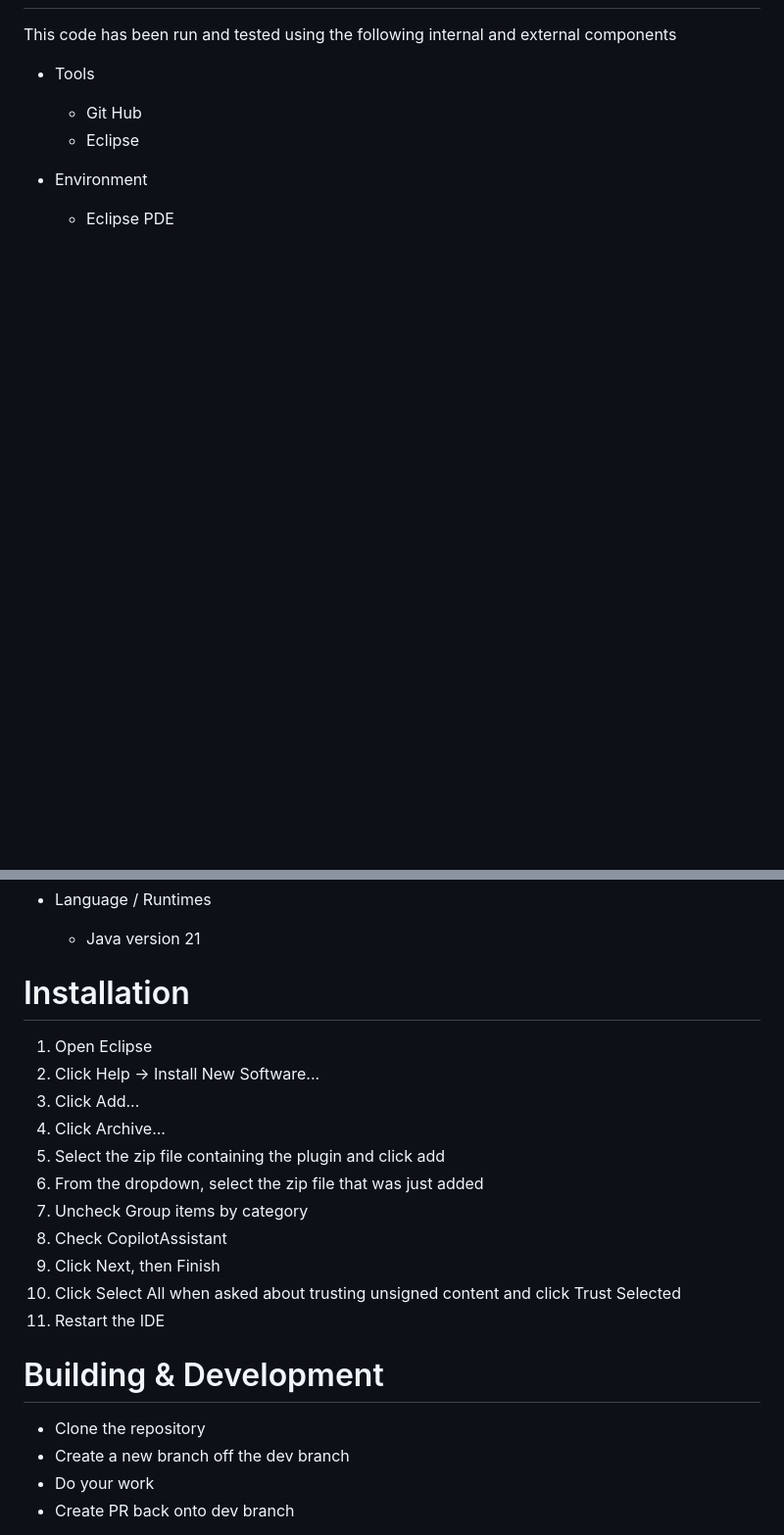
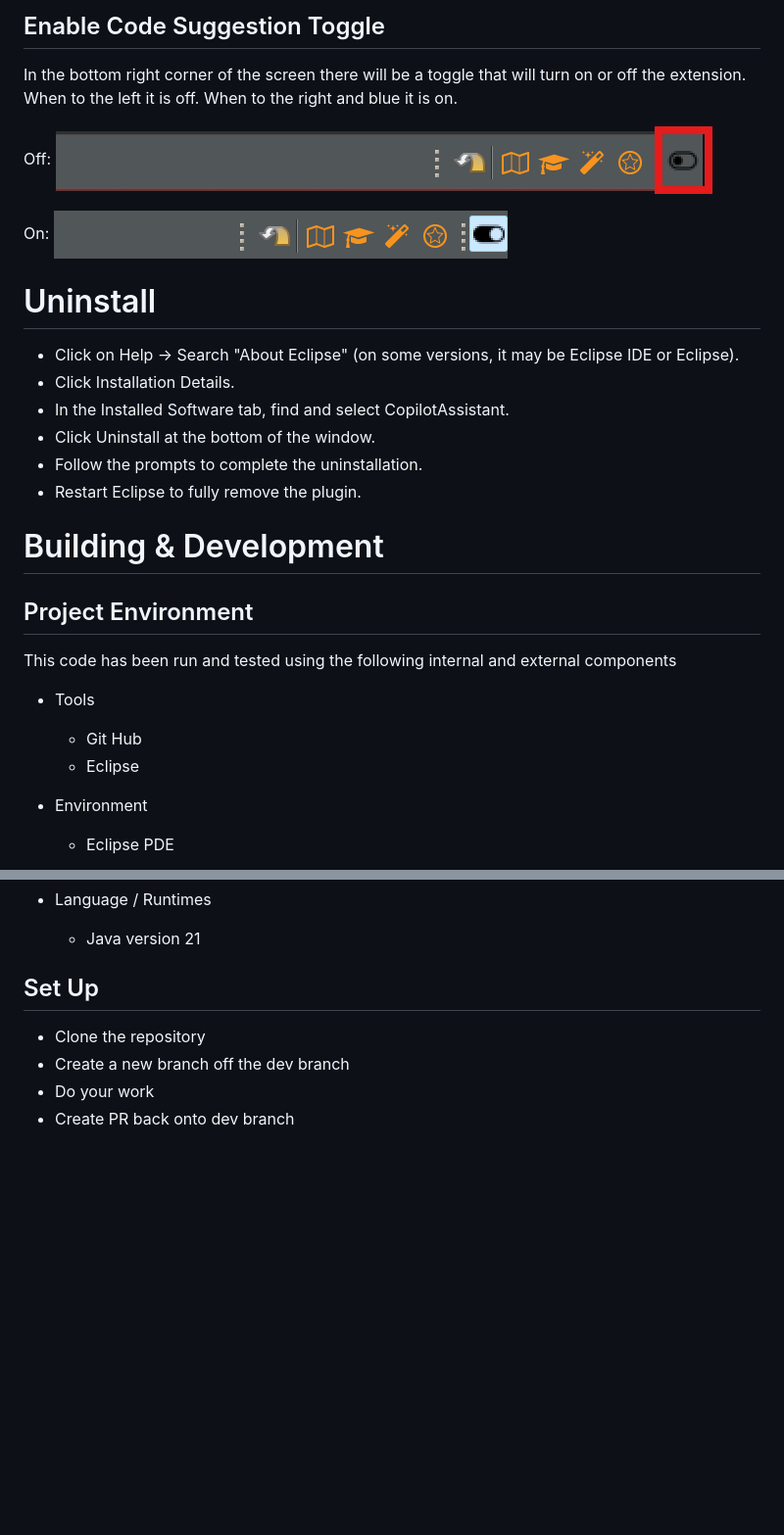
Before and after one commit to Capstone-CSCE-TAMU-2024-Fall/co-pilot-for-proprietary-apps, a Markdown page: README.md, 2 parts joined by grey strips. Shown: that part at 98% size. Drawn GitHub-style; pictures changed too: toggle_off.png (added), toggle_on.png (added); blank space fills up the shorter version.

```diff
--- a/README.md
+++ b/README.md
@@ -4,3 +40,24 @@
+## Enable Code Suggestion Toggle
+
+In the bottom right corner of the screen there will be a toggle that will turn on or off the extension. When to the left it is off. When to the right and blue it is on.
+
+Off:
+![Toggle Off](toggle_off.png)
+
+On:
+![Toggle On](toggle_on.png)
+
+# Uninstall
+- Click on Help -> Search "About Eclipse" (on some versions, it may be Eclipse IDE or Eclipse).
+- Click Installation Details.
+- In the Installed Software tab, find and select CopilotAssistant.
+- Click Uninstall at the bottom of the window.
+- Follow the prompts to complete the uninstallation.
+- Restart Eclipse to fully remove the plugin.
+
+# Building & Development
+
+## Project Environment
 
 This code has been run and tested using the following internal and external components
 
@@ -14,23 +71,7 @@ This code has been run and tested using the following internal and external comp
 - Language / Runtimes
     - Java version 21
 
-
-# Installation
-
-1. Open Eclipse
-2. Click Help -> Install New Software...
-3. Click Add...
-4. Click Archive...
-5. Select the zip file containing the plugin and click add
-6. From the dropdown, select the zip file that was just added
-7. Uncheck Group items by category
-8. Check CopilotAssistant
-9. Click Next, then Finish
-10. Click Select All when asked about trusting unsigned content and click Trust Selected
-11. Restart the IDE
-
-# Building & Development
-
+## Set Up
 - Clone the repository
 - Create a new branch off the dev branch
 - Do your work
```
Also changed, not shown: other parts of README.md (+37 -1 lines), preference_menu.png (added), workbar.png (added), 1 other file.
